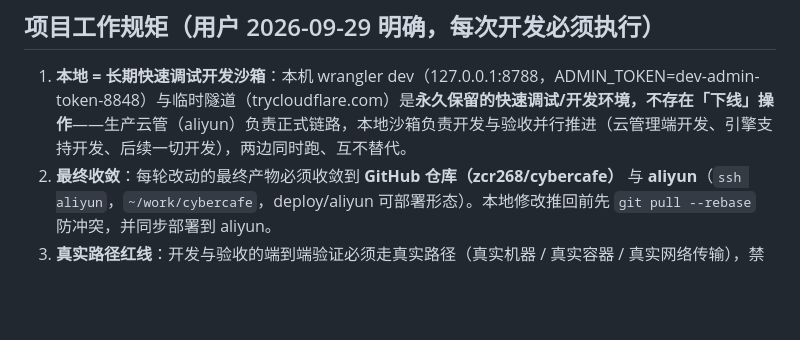
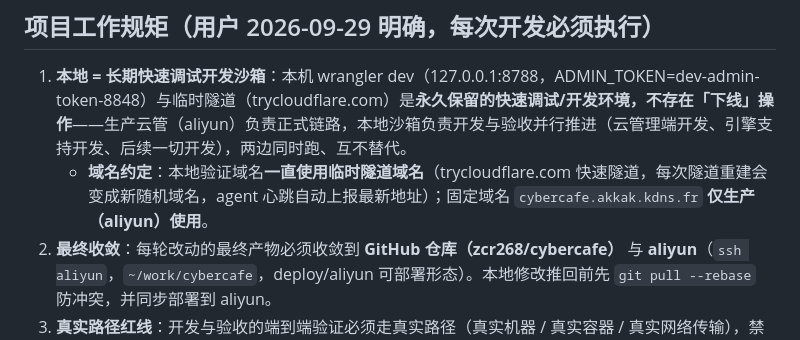
Before and after one commit to zcr268/cybercafe, a Markdown page: README.md, the part around the change. Drawn GitHub-style; blank space fills up the shorter version.

Commit message:
docs: 规矩补充——本地验证域名一直用临时 trycloudflare，固定域名仅生产使用

```diff
--- a/README.md
+++ b/README.md
@@ -66,6 +66,7 @@ npx wrangler deploy                              # 或在 CF 后台用 Workers B
 ## 项目工作规矩（用户 2026-09-29 明确，每次开发必须执行）
 
 1. **本地 = 长期快速调试开发沙箱**：本机 wrangler dev（127.0.0.1:8788，ADMIN_TOKEN=dev-admin-token-8848）与临时隧道（trycloudflare.com）是**永久保留的快速调试/开发环境，不存在「下线」操作**——生产云管（aliyun）负责正式链路，本地沙箱负责开发与验收并行推进（云管理端开发、引擎支持开发、后续一切开发），两边同时跑、互不替代。
+   - **域名约定**：本地验证域名**一直使用临时隧道域名**（trycloudflare.com 快速隧道，每次隧道重建会变成新随机域名，agent 心跳自动上报最新地址）；固定域名 `cybercafe.akkak.kdns.fr` **仅生产（aliyun）使用**。
 2. **最终收敛**：每轮改动的最终产物必须收敛到 **GitHub 仓库（zcr268/cybercafe）** 与 **aliyun**（`ssh aliyun`，`~/work/cybercafe`，deploy/aliyun 可部署形态）。本地修改推回前先 `git pull --rebase` 防冲突，并同步部署到 aliyun。
 3. **真实路径红线**：开发与验收的端到端验证必须走真实路径（真实机器 / 真实容器 / 真实网络传输），禁止 mock 冒充。
 4. **本地仓库目录纪律**：不随手改动本地已有目录文件；涉及阿里云侧修复直接在 aliyun 上改并提交，开发用独立克隆（如 /tmp/cybercafe-*）。
```
